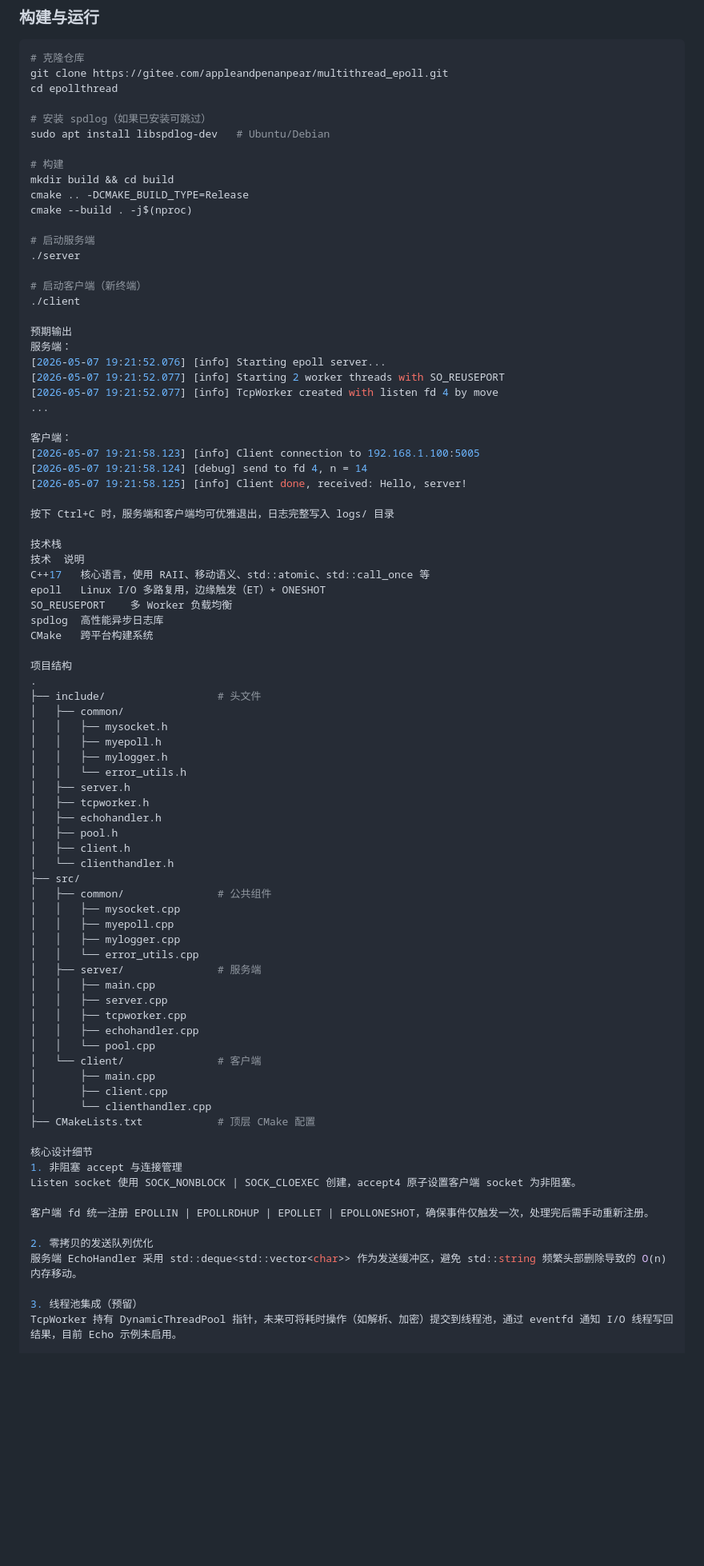
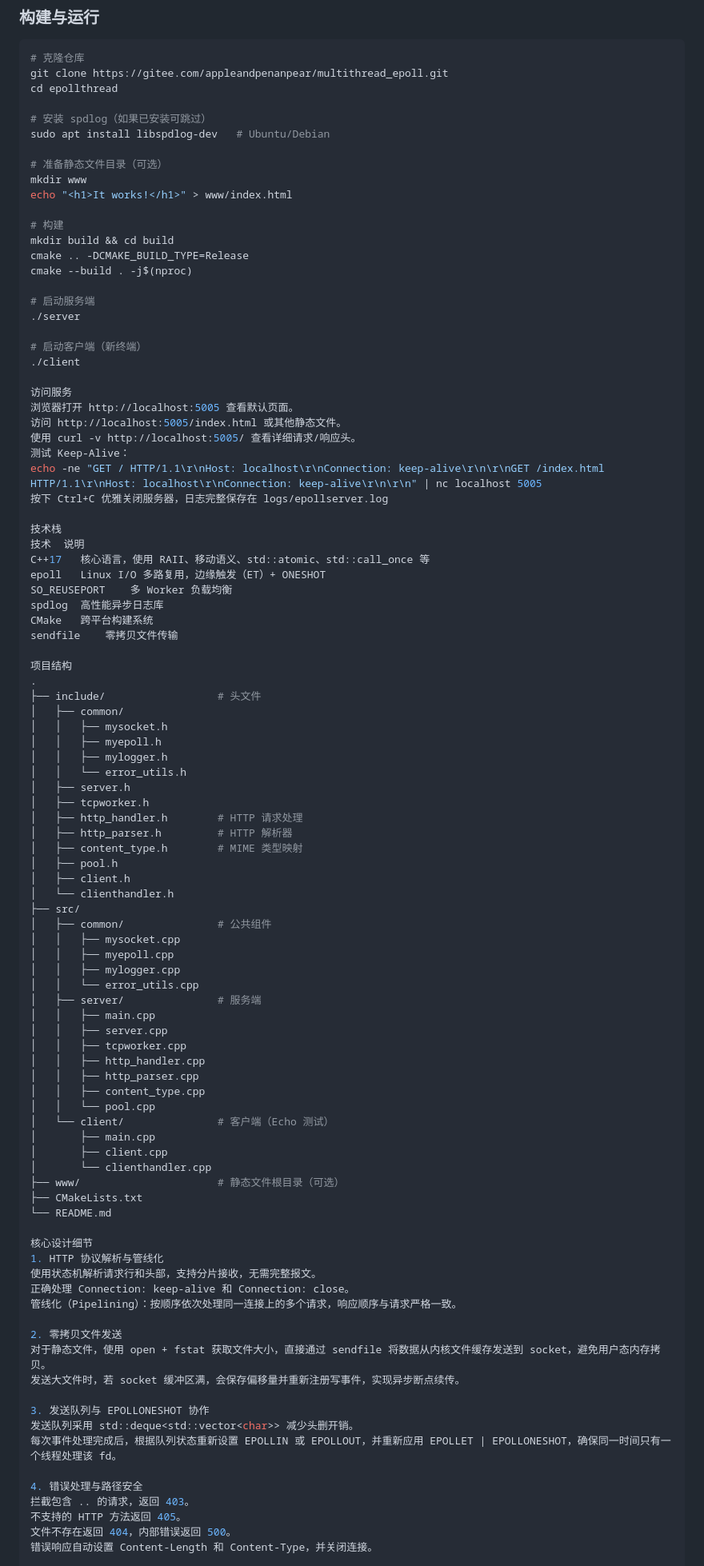
Before and after one commit to AppleAndPenAndPear/epoll-gateway, a Markdown page: epollthread/README.md, the part around one of its changes. Shown at 80% size. Drawn GitHub-style; blank space fills up the shorter version.

Commit message:
更新README：添加 HTTP 静态文件服务器等功能描述

```diff
--- a/epollthread/README.md
+++ b/epollthread/README.md
@@ -49,6 +54,10 @@ cd epollthread
 # 安装 spdlog（如果已安装可跳过）
 sudo apt install libspdlog-dev   # Ubuntu/Debian
 
+# 准备静态文件目录（可选）
+mkdir www
+echo "<h1>It works!</h1>" > www/index.html
+
 # 构建
 mkdir build && cd build
 cmake .. -DCMAKE_BUILD_TYPE=Release
@@ -60,19 +69,13 @@ cmake --build . -j$(nproc)
 # 启动客户端（新终端）
 ./client
 
-预期输出
-服务端：
-[2026-05-07 19:21:52.076] [info] Starting epoll server...
-[2026-05-07 19:21:52.077] [info] Starting 2 worker threads with SO_REUSEPORT
-[2026-05-07 19:21:52.077] [info] TcpWorker created with listen fd 4 by move
-...
-
-客户端：
-[2026-05-07 19:21:58.123] [info] Client connection to 192.168.1.100:5005
-[2026-05-07 19:21:58.124] [debug] send to fd 4, n = 14
-[2026-05-07 19:21:58.125] [info] Client done, received: Hello, server!
-
-按下 Ctrl+C 时，服务端和客户端均可优雅退出，日志完整写入 logs/ 目录
+访问服务
+浏览器打开 http://localhost:5005 查看默认页面。
+访问 http://localhost:5005/index.html 或其他静态文件。
+使用 curl -v http://localhost:5005/ 查看详细请求/响应头。
+测试 Keep-Alive：
+echo -ne "GET / HTTP/1.1\r\nHost: localhost\r\nConnection: keep-alive\r\n\r\nGET /index.html HTTP/1.1\r\nHost: localhost\r\nConnection: keep-alive\r\n\r\n" | nc localhost 5005
+按下 Ctrl+C 优雅关闭服务器，日志完整保存在 logs/epollserver.log
 
 技术栈
 技术	说明
@@ -81,6 +84,7 @@ epoll	Linux I/O 多路复用，边缘触发（ET）+ ONESHOT
 SO_REUSEPORT	多 Worker 负载均衡
 spdlog	高性能异步日志库
 CMake	跨平台构建系统
+sendfile	零拷贝文件传输
 
 项目结构
 .
@@ -92,7 +96,9 @@ CMake	跨平台构建系统
 │   │   └── error_utils.h
 │   ├── server.h
 │   ├── tcpworker.h
-│   ├── echohandler.h
+│   ├── http_handler.h        # HTTP 请求处理
+│   ├── http_parser.h         # HTTP 解析器
+│   ├── content_type.h        # MIME 类型映射
 │   ├── pool.h
 │   ├── client.h
 │   └── clienthandler.h
@@ -106,23 +112,35 @@ CMake	跨平台构建系统
 │   │   ├── main.cpp
 │   │   ├── server.cpp
 │   │   ├── tcpworker.cpp
-│   │   ├── echohandler.cpp
+│   │   ├── http_handler.cpp
+│   │   ├── http_parser.cpp
+│   │   ├── content_type.cpp
 │   │   └── pool.cpp
-│   └── client/               # 客户端
+│   └── client/               # 客户端（Echo 测试）
 │       ├── main.cpp
 │       ├── client.cpp
 │       └── clienthandler.cpp
-├── CMakeLists.txt            # 顶层 CMake 配置
+├── www/                      # 静态文件根目录（可选）
+├── CMakeLists.txt
+└── README.md
 
 核心设计细节
-1. 非阻塞 accept 与连接管理
-Listen socket 使用 SOCK_NONBLOCK | SOCK_CLOEXEC 创建，accept4 原子设置客户端 socket 为非阻塞。
+1. HTTP 协议解析与管线化
+使用状态机解析请求行和头部，支持分片接收，无需完整报文。
+正确处理 Connection: keep-alive 和 Connection: close。
+管线化（Pipelining）：按顺序依次处理同一连接上的多个请求，响应顺序与请求严格一致。
 
-客户端 fd 统一注册 EPOLLIN | EPOLLRDHUP | EPOLLET | EPOLLONESHOT，确保事件仅触发一次，处理完后需手动重新注册。
+2. 零拷贝文件发送
+对于静态文件，使用 open + fstat 获取文件大小，直接通过 sendfile 将数据从内核文件缓存发送到 socket，避免用户态内存拷贝。
+发送大文件时，若 socket 缓冲区满，会保存偏移量并重新注册写事件，实现异步断点续传。
 
-2. 零拷贝的发送队列优化
-服务端 EchoHandler 采用 std::deque<std::vector<char>> 作为发送缓冲区，避免 std::string 频繁头部删除导致的 O(n) 内存移动。
+3. 发送队列与 EPOLLONESHOT 协作
+发送队列采用 std::deque<std::vector<char>> 减少头删开销。
+每次事件处理完成后，根据队列状态重新设置 EPOLLIN 或 EPOLLOUT，并重新应用 EPOLLET | EPOLLONESHOT，确保同一时间只有一个线程处理该 fd。
 
-3. 线程池集成（预留）
-TcpWorker 持有 DynamicThreadPool 指针，未来可将耗时操作（如解析、加密）提交到线程池，通过 eventfd 通知 I/O 线程写回结果，目前 Echo 示例未启用。
+4. 错误处理与路径安全
+拦截包含 .. 的请求，返回 403。
+不支持的 HTTP 方法返回 405。
+文件不存在返回 404，内部错误返回 500。
+错误响应自动设置 Content-Length 和 Content-Type，并关闭连接。
 
```
Also changed, not shown: other parts of epollthread/README.md (+50 -39 lines).
